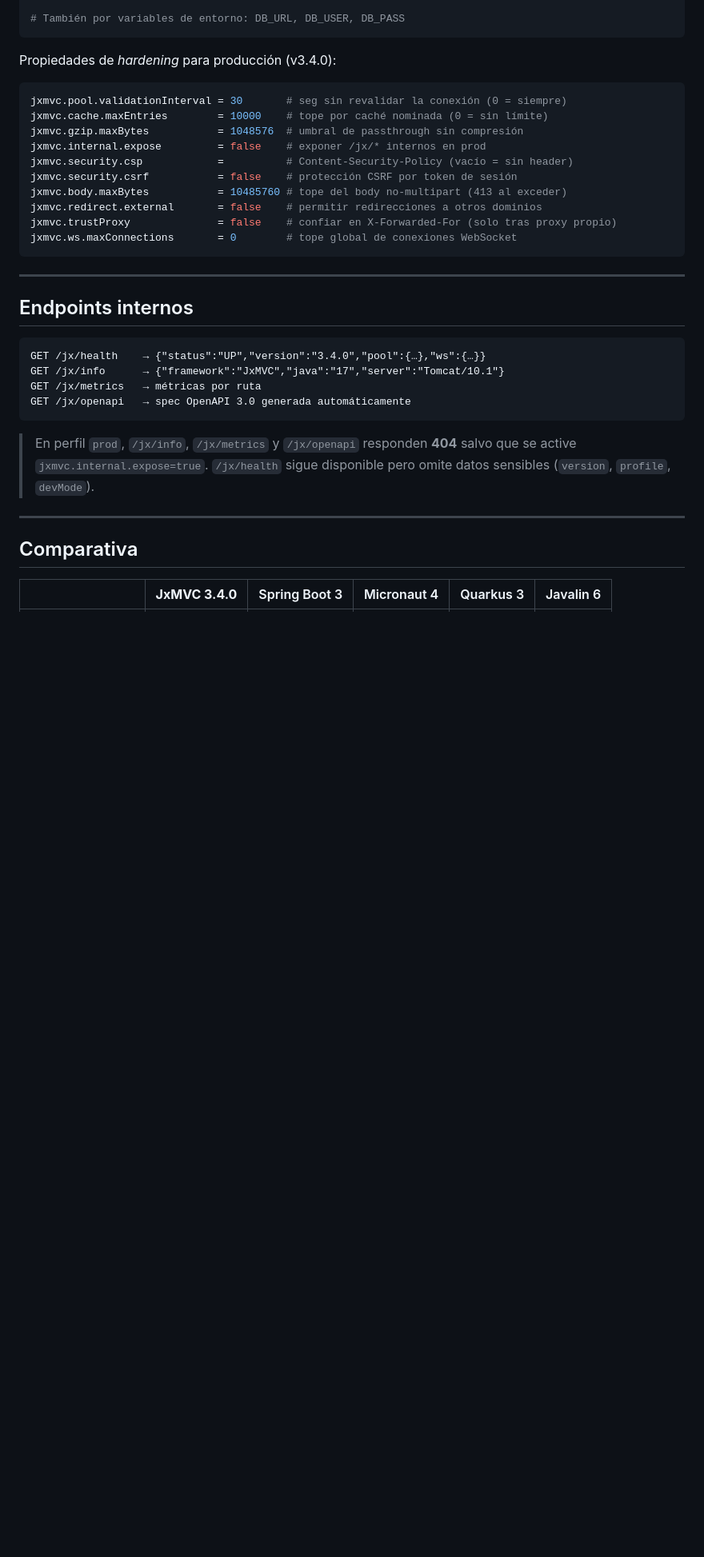
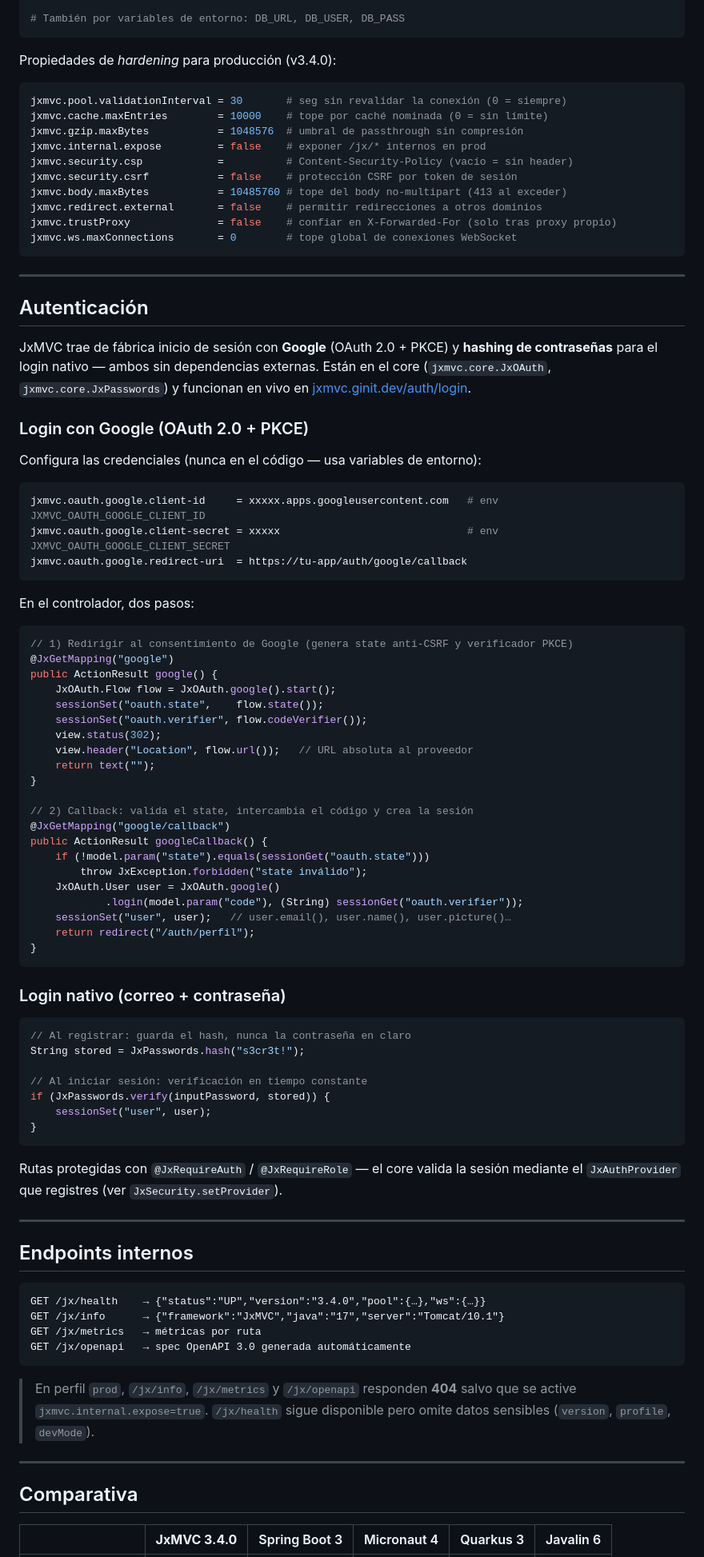
Before and after one commit to Andre031222/jxmvc, a Markdown page: README.md, the part around one of its changes. Shown at 80% size. GitHub-like rendering; blank space fills up the shorter version.

Commit message:
docs(readme): sección de Autenticación (Google OAuth + PKCE y PBKDF2) y JxOAuth/JxPasswords en características

````diff
--- a/README.md
+++ b/README.md
@@ -298,6 +301,66 @@ jxmvc.ws.maxConnections       = 0        # tope global de conexiones WebSocket
 
 ---
 
+## Autenticación
+
+JxMVC trae de fábrica inicio de sesión con **Google** (OAuth 2.0 + PKCE) y **hashing de
+contraseñas** para el login nativo — ambos sin dependencias externas. Están en el core
+(`jxmvc.core.JxOAuth`, `jxmvc.core.JxPasswords`) y funcionan en vivo en
+[jxmvc.ginit.dev/auth/login](https://jxmvc.ginit.dev/auth/login).
+
+### Login con Google (OAuth 2.0 + PKCE)
+
+Configura las credenciales (nunca en el código — usa variables de entorno):
+
+```properties
+jxmvc.oauth.google.client-id     = xxxxx.apps.googleusercontent.com   # env JXMVC_OAUTH_GOOGLE_CLIENT_ID
+jxmvc.oauth.google.client-secret = xxxxx                              # env JXMVC_OAUTH_GOOGLE_CLIENT_SECRET
+jxmvc.oauth.google.redirect-uri  = https://tu-app/auth/google/callback
+```
+
+En el controlador, dos pasos:
+
+```java
+// 1) Redirigir al consentimiento de Google (genera state anti-CSRF y verificador PKCE)
+@JxGetMapping("google")
+public ActionResult google() {
+    JxOAuth.Flow flow = JxOAuth.google().start();
+    sessionSet("oauth.state",    flow.state());
+    sessionSet("oauth.verifier", flow.codeVerifier());
+    view.status(302);
+    view.header("Location", flow.url());   // URL absoluta al proveedor
+    return text("");
+}
+
+// 2) Callback: valida el state, intercambia el código y crea la sesión
+@JxGetMapping("google/callback")
+public ActionResult googleCallback() {
+    if (!model.param("state").equals(sessionGet("oauth.state")))
+        throw JxException.forbidden("state inválido");
+    JxOAuth.User user = JxOAuth.google()
+            .login(model.param("code"), (String) sessionGet("oauth.verifier"));
+    sessionSet("user", user);   // user.email(), user.name(), user.picture()…
+    return redirect("/auth/perfil");
+}
+```
+
+### Login nativo (correo + contraseña)
+
+```java
+// Al registrar: guarda el hash, nunca la contraseña en claro
+String stored = JxPasswords.hash("s3cr3t!");
+
+// Al iniciar sesión: verificación en tiempo constante
+if (JxPasswords.verify(inputPassword, stored)) {
+    sessionSet("user", user);
+}
+```
+
+Rutas protegidas con `@JxRequireAuth` / `@JxRequireRole` — el core valida la sesión
+mediante el `JxAuthProvider` que registres (ver `JxSecurity.setProvider`).
+
+---
+
 ## Endpoints internos
 
 ```
````
Also changed, not shown: other parts of README.md (+4 -1 lines).
